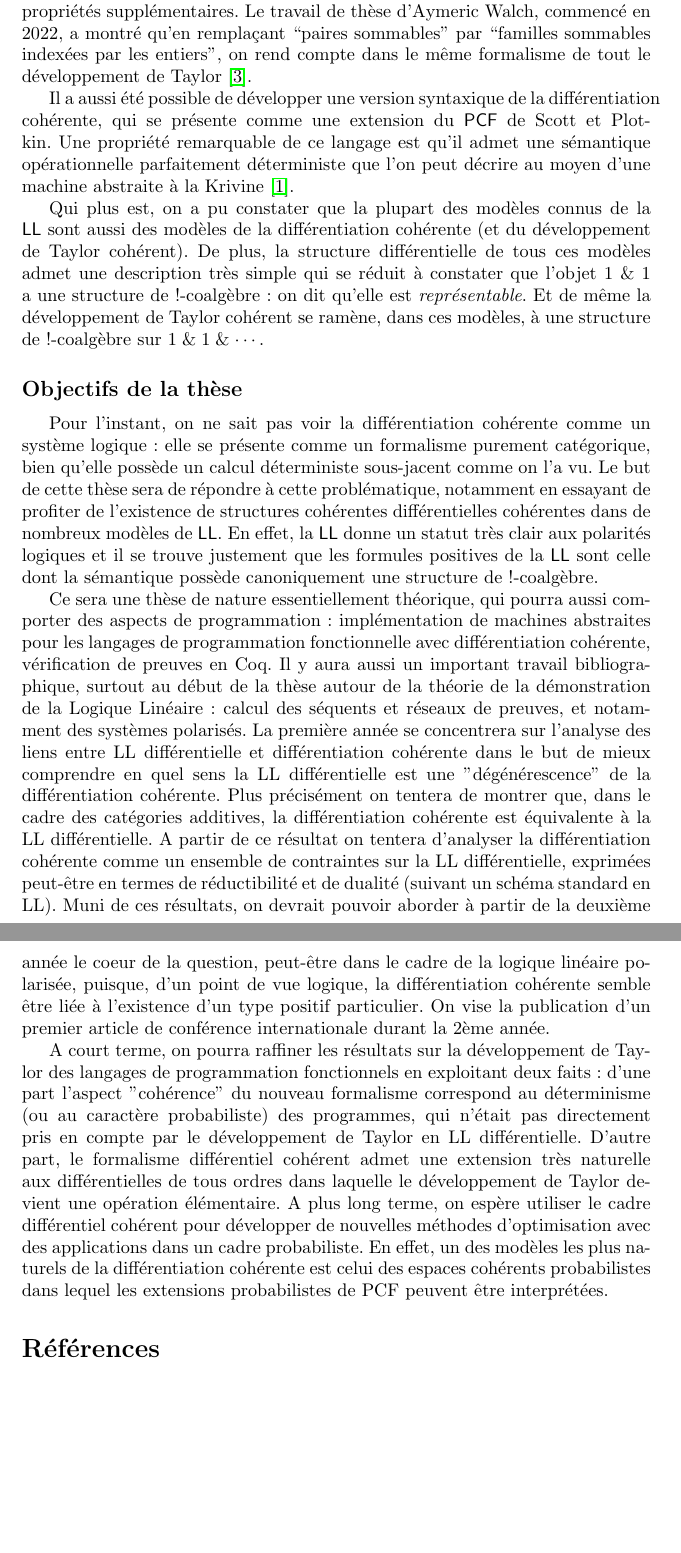
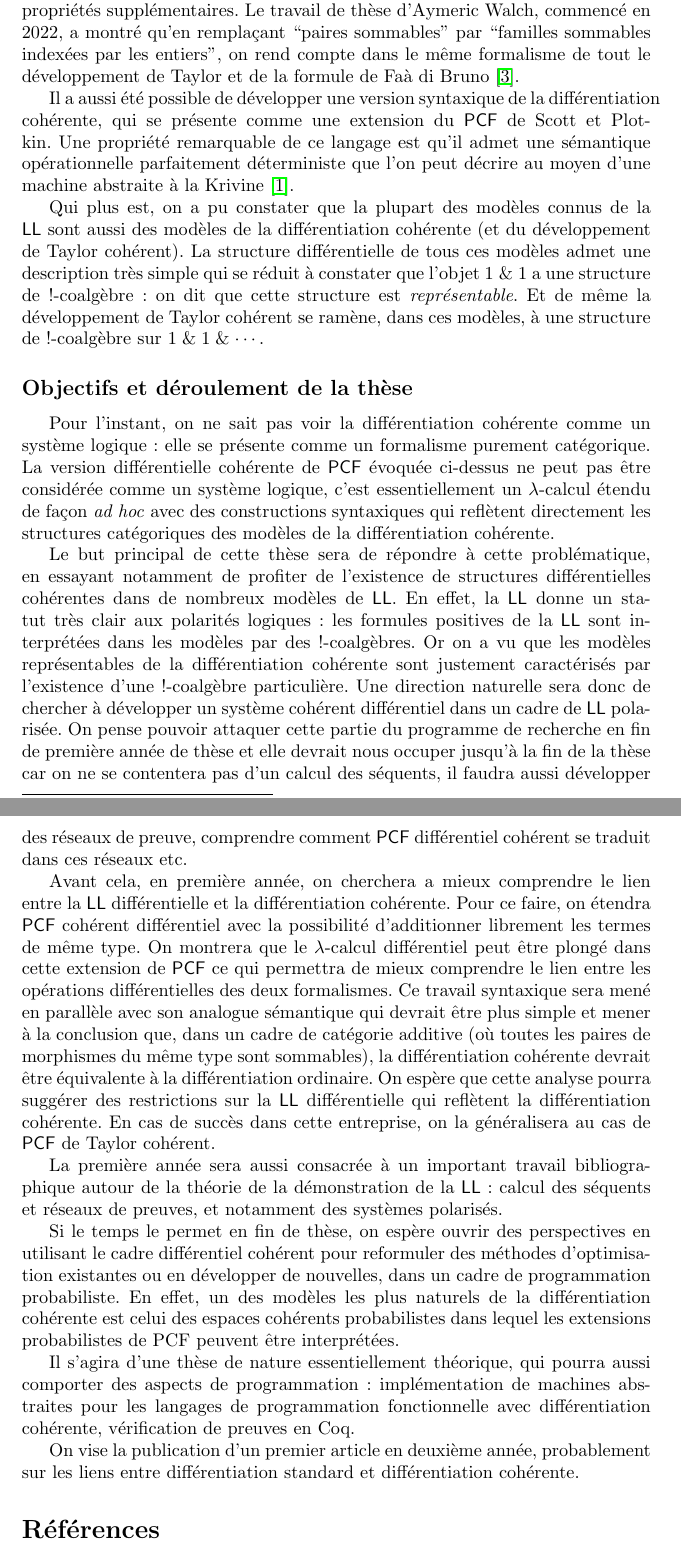
Before and after one commit to thomasehrhard/these-brasseur, a LaTeX document (sujet/sujet.tex): two parts of pages 3 and 4 of 4, joined at a grey line, cut so that both start at the same text, the shorter picture padded with empty space. Compiled offline with pdfLaTeX.

Commit message:
version à vérifier

```diff
--- a/sujet/sujet.tex
+++ b/sujet/sujet.tex
@@ -204,13 +206,14 @@ objet $X$ de $\cL$ sur l'objet $\Sfun X$ des paires sommables
 d'éléments de $X$.
 %
 Dans ce contexte, la structure différentielle devient une loi
-distributive entre $\cS$ et l'exponentielle $\Oc\_$ satisfaisant
+distributive entre $\Sfun$ et l'exponentielle $\Oc\_$ satisfaisant
 certaines propriétés supplémentaires.
 %
 Le travail de thèse d'Aymeric~Walch, commencé en 2022, a montré qu'en
 remplaçant ``paires sommables'' par ``familles sommables indexées par
 les entiers'', on rend compte dans le même formalisme de tout le
-développement de Taylor~\cite{EhrhardWalch23b}.
+développement de Taylor et de la formule de Faà di
+Bruno~\cite{EhrhardWalch23b}.
 
 Il a aussi été possible de développer une version syntaxique de la
 différentiation cohérente, qui se présente comme une extension du
@@ -225,34 +228,101 @@ Qui plus est, on a pu constater que la plupart des modèles connus de
 la $\LL$ sont aussi des modèles de la différentiation cohérente (et du
 développement de Taylor cohérent).
 %
-De plus, la structure différentielle de tous ces modèles admet une
-description très simple qui se réduit à constater que l'objet
-$\With\Sone\Sone$ a une structure de $\oc$-coalgèbre: on dit qu'elle
-est \emph{représentable}.
+La structure différentielle de tous ces modèles admet une description
+très simple qui se réduit à constater que l'objet $\With\Sone\Sone$ a
+une structure de $\oc$-coalgèbre: on dit que cette structure est
+\emph{représentable}.
 %
 Et de même la développement de Taylor cohérent se ramène, dans ces
 modèles, à une structure de $\oc$-coalgèbre sur
 $\Sone\IWith\Sone\IWith\cdots$.
 
-\subsection*{Objectifs de la thèse}
+\subsection*{Objectifs et déroulement de la thèse}
 Pour l'instant, on ne sait pas voir la différentiation cohérente comme
 un système logique: elle se présente comme un formalisme purement
-catégorique, bien qu'elle possède un calcul déterministe sous-jacent
-comme on l'a vu.
+catégorique.
 %
-Le but de cette thèse sera de répondre à cette problématique,
-notamment en essayant de profiter de l'existence de structures
-cohérentes différentielles cohérentes dans de nombreux modèles de
+La version différentielle cohérente de $\PCF$ évoquée ci-dessus ne
+peut pas être considérée comme un système logique, c'est
+essentiellement un $\lambda$-calcul étendu de façon \emph{ad hoc} avec
+des constructions syntaxiques qui reflètent directement les structures
+catégoriques des modèles de la différentiation cohérente.
+
+Le but principal de cette thèse sera de répondre à cette
+problématique, en essayant notamment de profiter de l'existence de
+structures différentielles cohérentes dans de nombreux modèles de
 $\LL$.
 %
-En effet, la $\LL$ donne un statut très clair aux polarités logiques
-et il se trouve justement que les formules positives de la $\LL$ sont
-celle dont la sémantique possède canoniquement une structure de
-$\oc$-coalgèbre.
+En effet, la $\LL$ donne un statut très clair aux polarités logiques:
+les formules positives de la $\LL$ sont interprétées dans les modèles
+par des $\oc$-coalgèbres.
+%
+Or on a vu que les modèles représentables de la différentiation
+cohérente sont justement caractérisés par l'existence d'une
+$\oc$-coalgèbre particulière.
+%
+Une direction naturelle sera donc de chercher à développer un système
+cohérent différentiel dans un cadre de $\LL$ polarisée.
+%
+On pense pouvoir attaquer cette partie du programme de recherche en
+fin de première année de thèse et elle devrait nous occuper jusqu'à la
+fin de la thèse car on ne se contentera pas d'un calcul des séquents,
+il faudra aussi développer des réseaux de preuve, comprendre comment
+$\PCF$ différentiel cohérent se traduit dans ces réseaux etc.
 
-Ce sera une thèse de nature essentiellement théorique, qui pourra aussi comporter des aspects de programmation: implémentation de machines abstraites pour les langages de programmation fonctionnelle avec différentiation cohérente, vérification de preuves en Coq. Il y aura aussi un important travail bibliographique, surtout au début de la thèse autour de la théorie de la démonstration de la Logique Linéaire: calcul des séquents et réseaux de preuves, et notamment des systèmes polarisés. La première année se concentrera sur l'analyse des liens entre LL différentielle et différentiation cohérente dans le but de mieux comprendre en quel sens la LL différentielle est une "dégénérescence" de la différentiation cohérente. Plus précisément on tentera de montrer que, dans le cadre des catégories additives, la différentiation cohérente est équivalente à la LL différentielle. A partir de ce résultat on tentera d'analyser la différentiation cohérente comme un ensemble de contraintes sur la LL différentielle, exprimées peut-être en termes de réductibilité et de dualité (suivant un schéma standard en LL). Muni de ces résultats, on devrait pouvoir aborder à partir de la deuxième année le coeur de la question, peut-être dans le cadre de la logique linéaire polarisée, puisque, d'un point de vue logique, la différentiation cohérente semble être liée à l'existence d'un type positif particulier. On vise la publication d'un premier article de conférence internationale durant la 2ème année.
+Avant cela, en première année, on cherchera a mieux comprendre le lien
+entre la $\LL$ différentielle et la différentiation cohérente.
+%
+Pour ce faire, on étendra $\PCF$ cohérent différentiel avec la
+possibilité d'additionner librement les termes de même type.
+%
+On montrera que le $\lambda$-calcul différentiel peut être plongé dans
+cette extension de $\PCF$ ce qui permettra de mieux comprendre le lien
+entre les opérations différentielles des deux formalismes.
+%
+Ce travail syntaxique sera mené en parallèle avec son analogue
+sémantique qui devrait être plus simple et mener à la conclusion que,
+dans un cadre de catégorie additive (où toutes les paires de
+morphismes du même type sont sommables), la différentiation cohérente
+devrait être équivalente à la différentiation ordinaire.
+%
+On espère que cette analyse pourra suggérer des restrictions sur la
+$\LL$ différentielle qui reflètent la différentiation cohérente.
+%
+En cas de succès dans cette entreprise, on la généralisera au cas de
+$\PCF$ de Taylor cohérent.
 
-A court terme, on pourra raffiner les résultats sur la développement de Taylor des langages de programmation fonctionnels en exploitant deux faits: d'une part l'aspect "cohérence" du nouveau formalisme correspond au déterminisme (ou au caractère probabiliste) des programmes, qui n'était pas directement pris en compte par le développement de Taylor en LL différentielle. D'autre part, le formalisme différentiel cohérent admet une extension très naturelle aux différentielles de tous ordres dans laquelle le développement de Taylor devient une opération élémentaire. A plus long terme, on espère utiliser le cadre différentiel cohérent pour développer de nouvelles méthodes d'optimisation avec des applications dans un cadre probabiliste. En effet, un des modèles les plus naturels de la différentiation cohérente est celui des espaces cohérents probabilistes dans lequel les extensions probabilistes de PCF peuvent être interprétées.
+La première année sera aussi consacrée à un important travail
+bibliographique autour de la théorie de la démonstration de la $\LL$:
+calcul des séquents et réseaux de preuves, et notamment des systèmes
+polarisés.
+
+% Un autre intérêt majeur de la différentiation cohérente par rapport au
+% $\lambda$-calcul différentiel est sa compatibilité avec la récursion
+% générale (rappeleons que le langage $\PCF$, que nous avons étendu avec
+% la différentiation cohérente, est un langage de programmation
+% Turing-complet, muni d'un opérateur de points fixes qui permet toutes
+% les définitions récursives).
+% %
+% Cela suggère de
+
+Si le temps le permet en fin de thèse, on espère ouvrir des
+perspectives en utilisant le cadre différentiel cohérent pour
+reformuler des méthodes d'optimisation existantes ou en développer de
+nouvelles, dans un cadre de programmation probabiliste.
+%
+En effet, un des modèles les plus naturels de la différentiation
+cohérente est celui des espaces cohérents probabilistes dans lequel
+les extensions probabilistes de PCF peuvent être interprétées.
+
+Il s'agira d'une thèse de nature essentiellement théorique, qui pourra
+aussi comporter des aspects de programmation: implémentation de
+machines abstraites pour les langages de programmation fonctionnelle
+avec différentiation cohérente, vérification de preuves en Coq.
+
+On vise la publication d'un premier article en deuxième année,
+probablement sur les liens entre différentiation standard et
+différentiation cohérente.
 
 
 \bibliographystyle{plain}
```
Also changed, not shown: sujet/sujet.tex (42 more changed lines).
